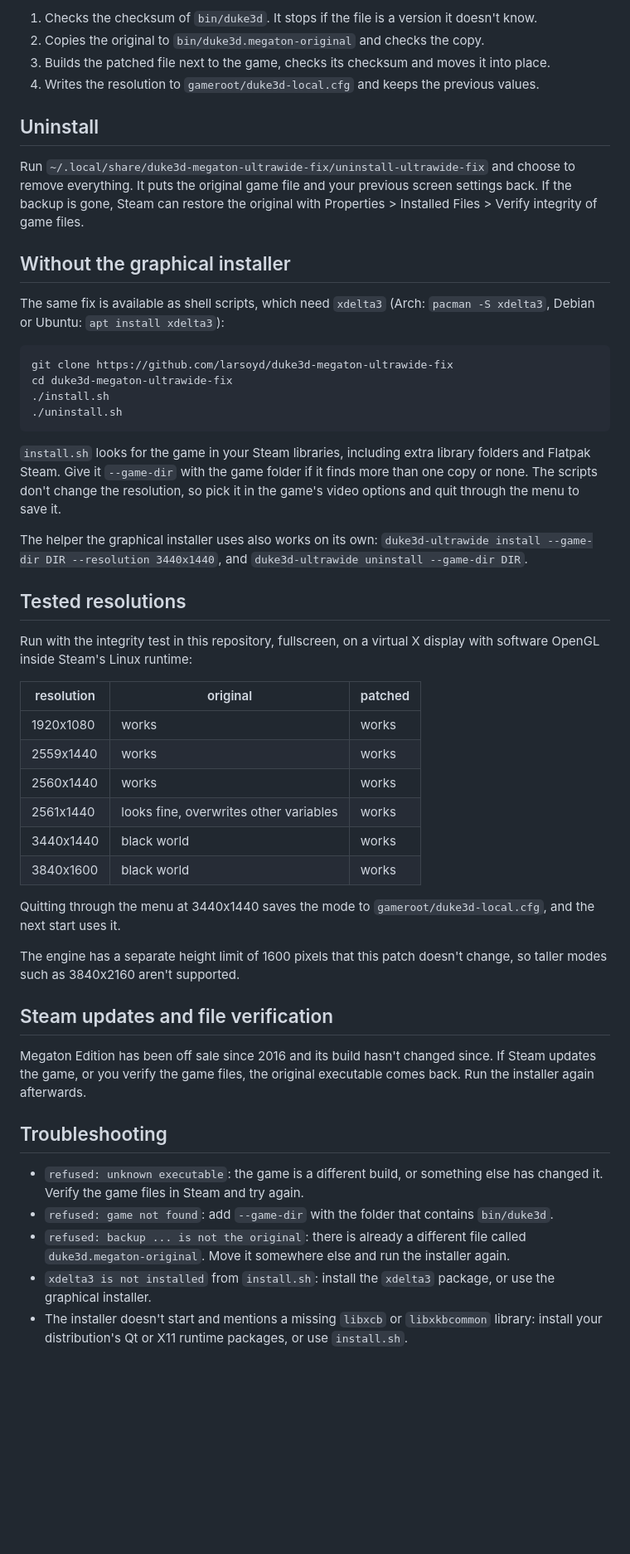
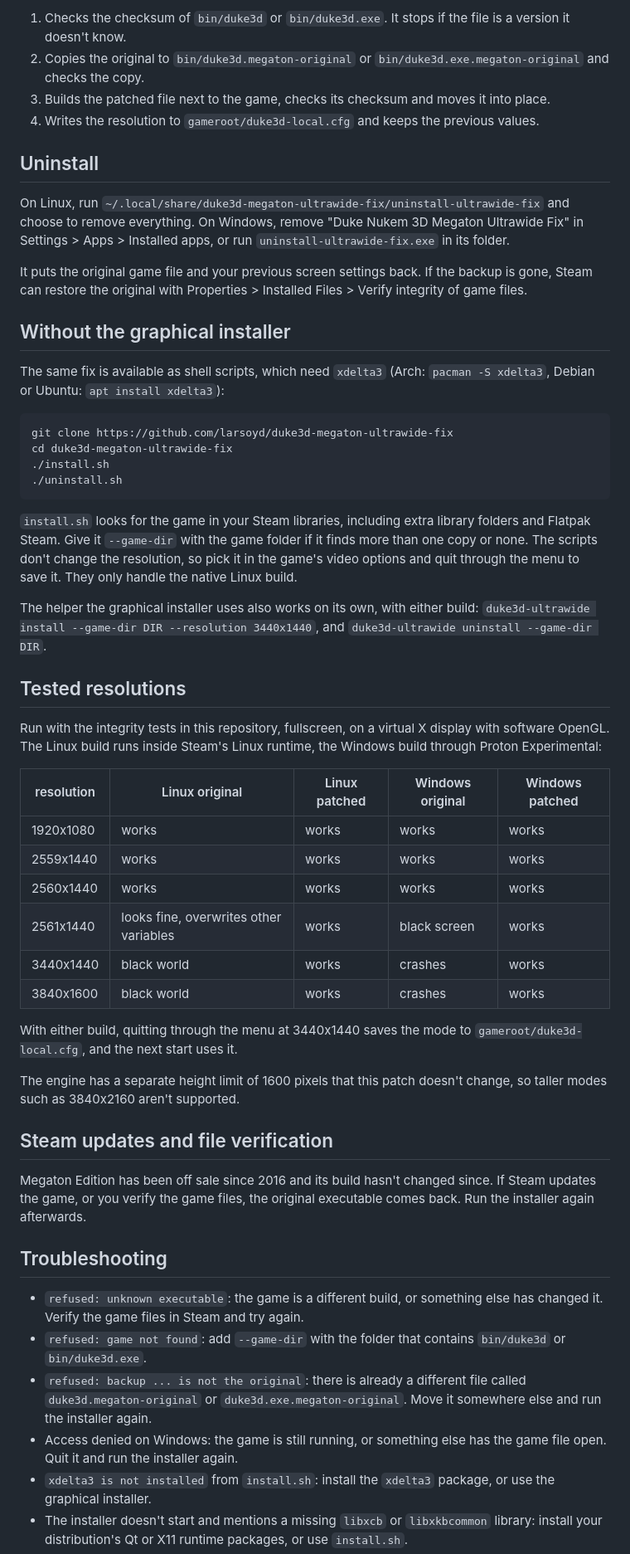
Before and after one commit to larsoyd/duke3d-megaton-ultrawide-fix, a Markdown page: README.md, the part around one of its changes. Shown at 83% size. Drawn GitHub-style; blank space fills up the shorter version.

Commit message:
Cover the Windows game in the README and add a screenshot

````diff
--- a/README.md
+++ b/README.md
@@ -60,12 +81,14 @@ It installs a small helper and an uninstaller in `~/.local/share/duke3d-megaton-
 
-1. Checks the checksum of `bin/duke3d`. It stops if the file is a version it doesn't know.
-2. Copies the original to `bin/duke3d.megaton-original` and checks the copy.
+1. Checks the checksum of `bin/duke3d` or `bin/duke3d.exe`. It stops if the file is a version it doesn't know.
+2. Copies the original to `bin/duke3d.megaton-original` or `bin/duke3d.exe.megaton-original` and checks the copy.
 3. Builds the patched file next to the game, checks its checksum and moves it into place.
 4. Writes the resolution to `gameroot/duke3d-local.cfg` and keeps the previous values.
 
 ## Uninstall
 
-Run `~/.local/share/duke3d-megaton-ultrawide-fix/uninstall-ultrawide-fix` and choose to remove everything. It puts the original game file and your previous screen settings back. If the backup is gone, Steam can restore the original with Properties > Installed Files > Verify integrity of game files.
+On Linux, run `~/.local/share/duke3d-megaton-ultrawide-fix/uninstall-ultrawide-fix` and choose to remove everything. On Windows, remove "Duke Nukem 3D Megaton Ultrawide Fix" in Settings > Apps > Installed apps, or run `uninstall-ultrawide-fix.exe` in its folder.
+
+It puts the original game file and your previous screen settings back. If the backup is gone, Steam can restore the original with Properties > Installed Files > Verify integrity of game files.
 
 ## Without the graphical installer
 
@@ -78,24 +101,24 @@ cd duke3d-megaton-ultrawide-fix
 ./uninstall.sh
 ```
 
-`install.sh` looks for the game in your Steam libraries, including extra library folders and Flatpak Steam. Give it `--game-dir` with the game folder if it finds more than one copy or none. The scripts don't change the resolution, so pick it in the game's video options and quit through the menu to save it.
+`install.sh` looks for the game in your Steam libraries, including extra library folders and Flatpak Steam. Give it `--game-dir` with the game folder if it finds more than one copy or none. The scripts don't change the resolution, so pick it in the game's video options and quit through the menu to save it. They only handle the native Linux build.
 
-The helper the graphical installer uses also works on its own: `duke3d-ultrawide install --game-dir DIR --resolution 3440x1440`, and `duke3d-ultrawide uninstall --game-dir DIR`.
+The helper the graphical installer uses also works on its own, with either build: `duke3d-ultrawide install --game-dir DIR --resolution 3440x1440`, and `duke3d-ultrawide uninstall --game-dir DIR`.
 
 ## Tested resolutions
 
-Run with the integrity test in this repository, fullscreen, on a virtual X display with software OpenGL inside Steam's Linux runtime:
+Run with the integrity tests in this repository, fullscreen, on a virtual X display with software OpenGL. The Linux build runs inside Steam's Linux runtime, the Windows build through Proton Experimental:
 
-| resolution | original | patched |
-| --- | --- | --- |
-| 1920x1080 | works | works |
-| 2559x1440 | works | works |
-| 2560x1440 | works | works |
-| 2561x1440 | looks fine, overwrites other variables | works |
-| 3440x1440 | black world | works |
-| 3840x1600 | black world | works |
+| resolution | Linux original | Linux patched | Windows original | Windows patched |
+| --- | --- | --- | --- | --- |
+| 1920x1080 | works | works | works | works |
+| 2559x1440 | works | works | works | works |
+| 2560x1440 | works | works | works | works |
+| 2561x1440 | looks fine, overwrites other variables | works | black screen | works |
+| 3440x1440 | black world | works | crashes | works |
+| 3840x1600 | black world | works | crashes | works |
 
-Quitting through the menu at 3440x1440 saves the mode to `gameroot/duke3d-local.cfg`, and the next start uses it.
+With either build, quitting through the menu at 3440x1440 saves the mode to `gameroot/duke3d-local.cfg`, and the next start uses it.
 
 The engine has a separate height limit of 1600 pixels that this patch doesn't change, so taller modes such as 3840x2160 aren't supported.
 
@@ -106,8 +129,9 @@ Megaton Edition has been off sale since 2016 and its build hasn't changed since.
 ## Troubleshooting
 
 - `refused: unknown executable`: the game is a different build, or something else has changed it. Verify the game files in Steam and try again.
-- `refused: game not found`: add `--game-dir` with the folder that contains `bin/duke3d`.
-- `refused: backup ... is not the original`: there is already a different file called `duke3d.megaton-original`. Move it somewhere else and run the installer again.
+- `refused: game not found`: add `--game-dir` with the folder that contains `bin/duke3d` or `bin/duke3d.exe`.
+- `refused: backup ... is not the original`: there is already a different file called `duke3d.megaton-original` or `duke3d.exe.megaton-original`. Move it somewhere else and run the installer again.
+- Access denied on Windows: the game is still running, or something else has the game file open. Quit it and run the installer again.
 - `xdelta3 is not installed` from `install.sh`: install the `xdelta3` package, or use the graphical installer.
 - The installer doesn't start and mentions a missing `libxcb` or `libxkbcommon` library: install your distribution's Qt or X11 runtime packages, or use `install.sh`.
 - The game starts at the wrong resolution: it saves video settings when you quit through its menu. Closing the window another way loses them.
````
Also changed, not shown: other parts of README.md (+39 -18 lines), docs/screenshot-3440x1440.jpg (added).
